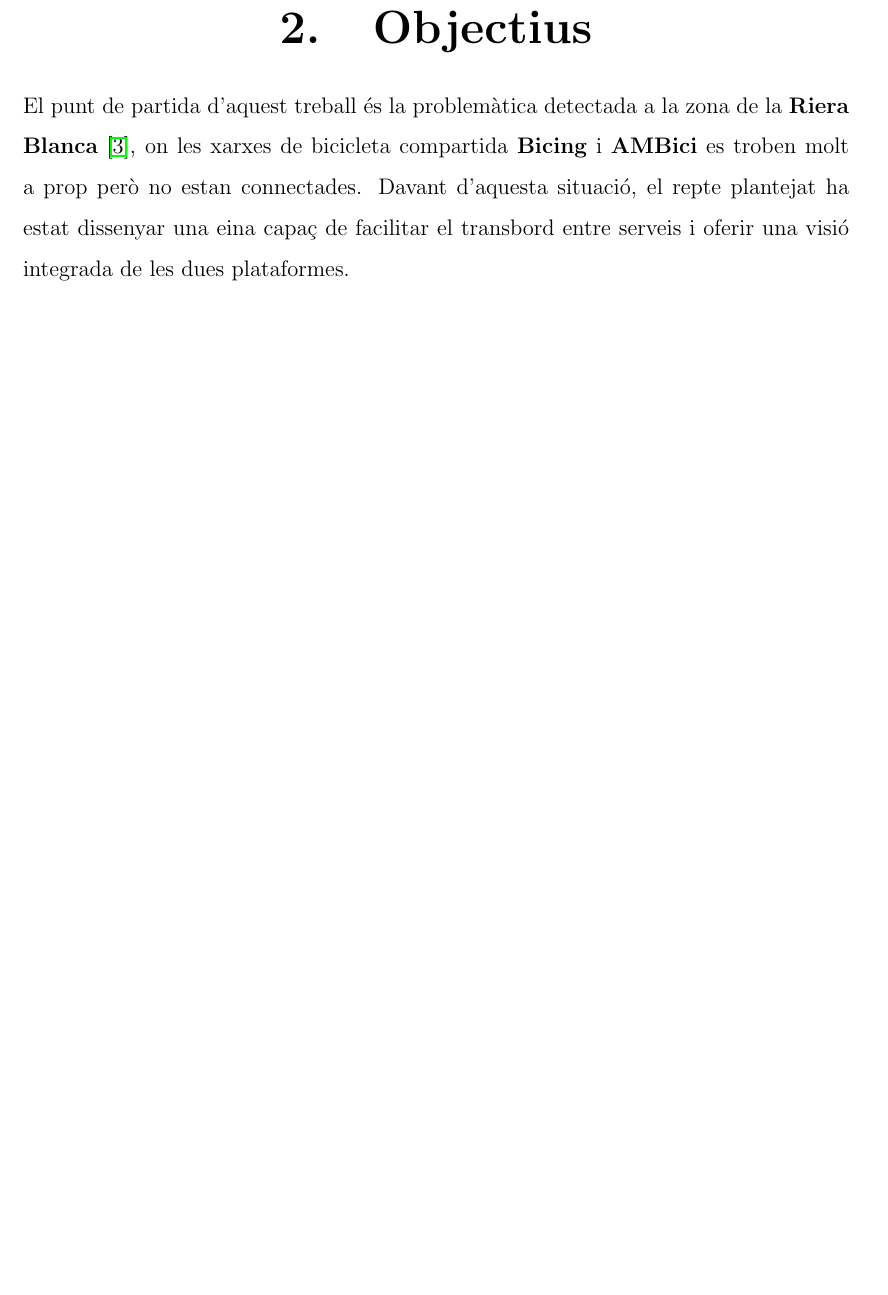
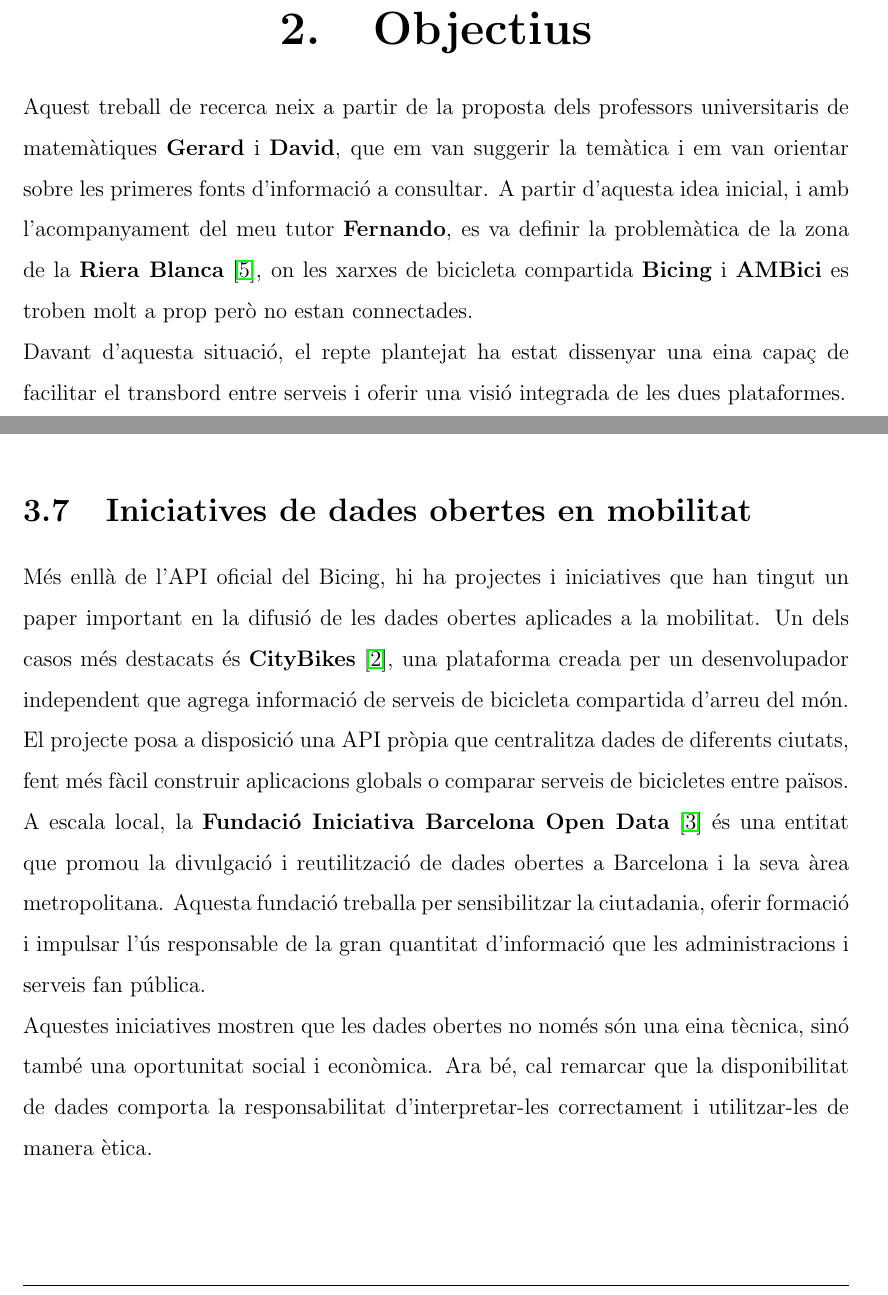
Before and after one commit to fernandoRecerca/TR-MP-2025, a LaTeX book (memoria/memoriaMax.tex, which reads memoria/capitols/objectius/objectius.tex, memoria/capitols/recercaPrevia/recercaPrevia.tex): part of page 13 of 45 before the commit and two parts of pages 13 and 17 of 46 after it, the two joined at a grey line, cut so that both start at the same text, the shorter picture padded with empty space. Compiled offline with pdfLaTeX.

Commit message:
Milloa en Agraïments, objectius i començament de recerca prèvia

```diff
--- a/memoria/capitols/objectius/objectius.tex
+++ b/memoria/capitols/objectius/objectius.tex
@@ -1,6 +1,11 @@
 \chapter{Objectius}
 \label{c:objectius}
 
-El punt de partida d’aquest treball és la problemàtica detectada a la zona de la \textbf{Riera Blanca}~\cite{riera-blanca}, on les xarxes de bicicleta compartida \textbf{Bicing} i \textbf{AMBici} es troben molt a prop però no estan connectades. Davant d’aquesta situació, el repte plantejat ha estat dissenyar una eina capaç de facilitar el transbord entre serveis i oferir una visió integrada de les dues plataformes.
+Aquest treball de recerca neix a partir de la proposta dels professors universitaris de matemàtiques
+\textbf{Gerard} i \textbf{David}, que em van suggerir la temàtica i em van orientar
+sobre les primeres fonts d’informació a consultar. A partir d’aquesta idea inicial, i amb l’acompanyament
+del meu tutor \textbf{Fernando}, es va definir la problemàtica de la zona de la \textbf{Riera Blanca}~\cite{riera-blanca},
+on les xarxes de bicicleta compartida \textbf{Bicing} i \textbf{AMBici} es troben molt a prop però no estan connectades.
 
-L’objectiu global és, per tant, crear una solució tecnològica que permeti identificar estacions properes, calcular punts de connexió òptims i presentar els resultats d’una manera clara i útil per a l’usuari. Aquest objectiu general es concreta en una sèrie de requisits que hem dividit segons la seva procedència: d’una banda, els establerts pel tutor; de l’altra, els que he proposat jo com a alumne.
+Davant d’aquesta situació, el repte plantejat ha estat dissenyar una eina capaç de facilitar el transbord
+entre serveis i oferir una visió integrada de les dues plataformes.
--- a/memoria/capitols/recercaPrevia/recercaPrevia.tex
+++ b/memoria/capitols/recercaPrevia/recercaPrevia.tex
@@ -41,3 +41,21 @@
 La part final de la recerca prèvia va consistir en contextualitzar la importància d’aquest tema. El transport és una de les principals fonts de contaminació a les ciutats, i serveis com el Bicing contribueixen a reduir emissions i fomentar hàbits saludables.
 
 Barcelona, a més, és una ciutat que aposta fort per la bicicleta: cada any s’amplien els carrils bici i es potencien mesures per animar la ciutadania a pedalar. Això fa que aquest treball no sigui només una experiència tècnica, sinó també una contribució dins un repte social de gran actualitat: la mobilitat sostenible.
+
+\section{Iniciatives de dades obertes en mobilitat}
+Més enllà de l’API oficial del Bicing, hi ha projectes i iniciatives que han tingut un paper important
+en la difusió de les dades obertes aplicades a la mobilitat. Un dels casos més destacats és
+\textbf{CityBikes}~\cite{citybikes}, una plataforma creada per un desenvolupador independent
+que agrega informació de serveis de bicicleta compartida d’arreu del món.
+El projecte posa a disposició una API pròpia que centralitza dades de diferents ciutats,
+fent més fàcil construir aplicacions globals o comparar serveis de bicicletes entre països.
+
+A escala local, la \textbf{Fundació Iniciativa Barcelona Open Data}~\cite{iniciativa-opendata}
+és una entitat que promou la divulgació i reutilització de dades obertes a Barcelona i la seva
+àrea metropolitana. Aquesta fundació treballa per sensibilitzar la ciutadania, oferir formació
+i impulsar l’ús responsable de la gran quantitat d’informació que les administracions i serveis
+fan pública.
+
+Aquestes iniciatives mostren que les dades obertes no només són una eina tècnica,
+sinó també una oportunitat social i econòmica. Ara bé, cal remarcar que la disponibilitat de dades
+comporta la responsabilitat d’interpretar-les correctament i utilitzar-les de manera ètica.
--- a/memoria/memoriaMax.tex
+++ b/memoria/memoriaMax.tex
@@ -9,7 +9,7 @@
 \usepackage{amsmath}
 \usepackage{amssymb}
 \usepackage{textcomp}
-\usepackage[catalan]{babel}
+
 
 % We're working with A4, which is 21cm by 29.7
 \setlength{\paperwidth}{210mm}
```
Also changed, not shown: memoria/bibliografia/myBiblio.bib (+14 -0 lines), memoria/cover/agraiments.tex (+11 -0 lines), memoria/memoriaMax.pdf, memoria/capitols/objectius/objectius.tex (32 more changed lines).
